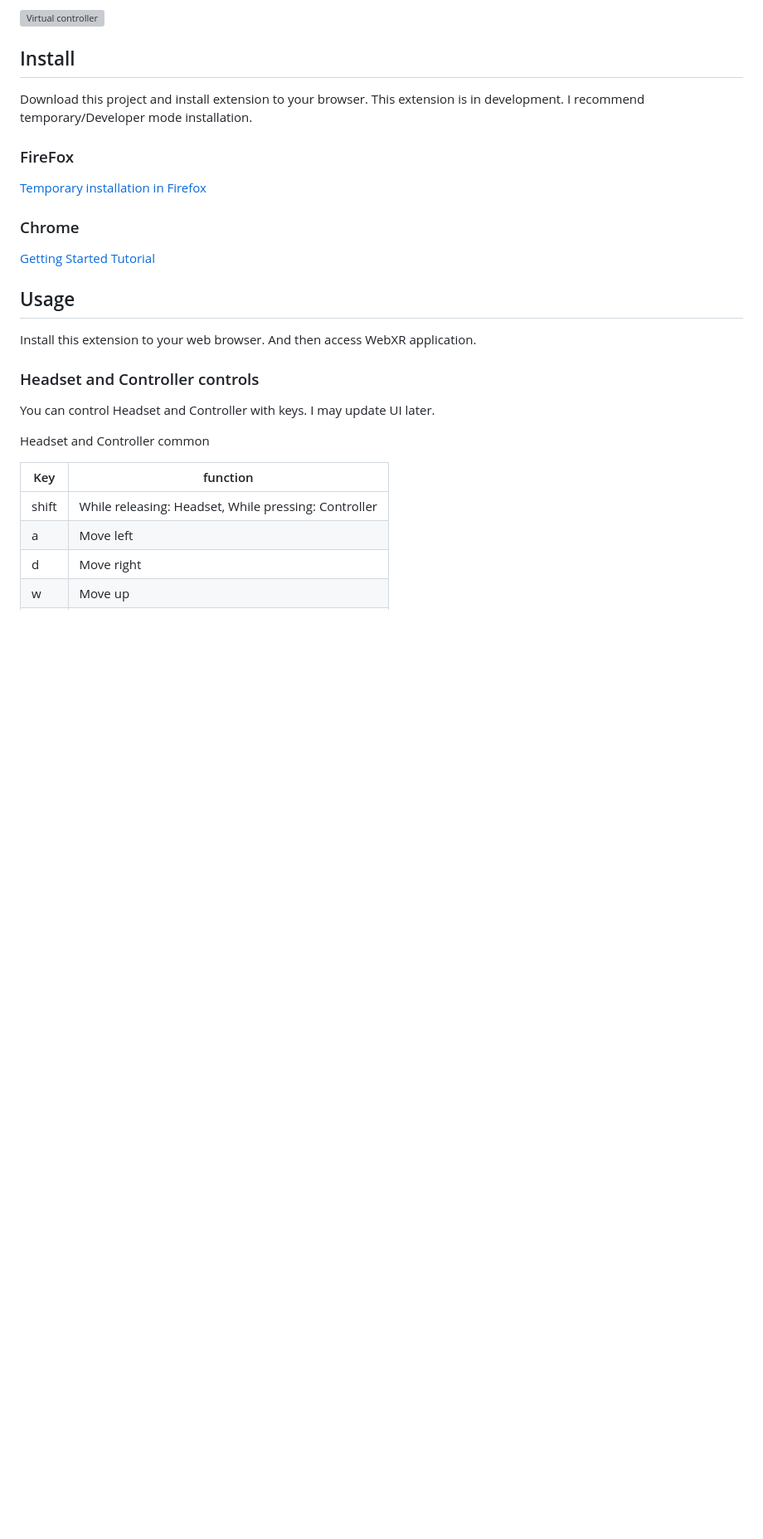
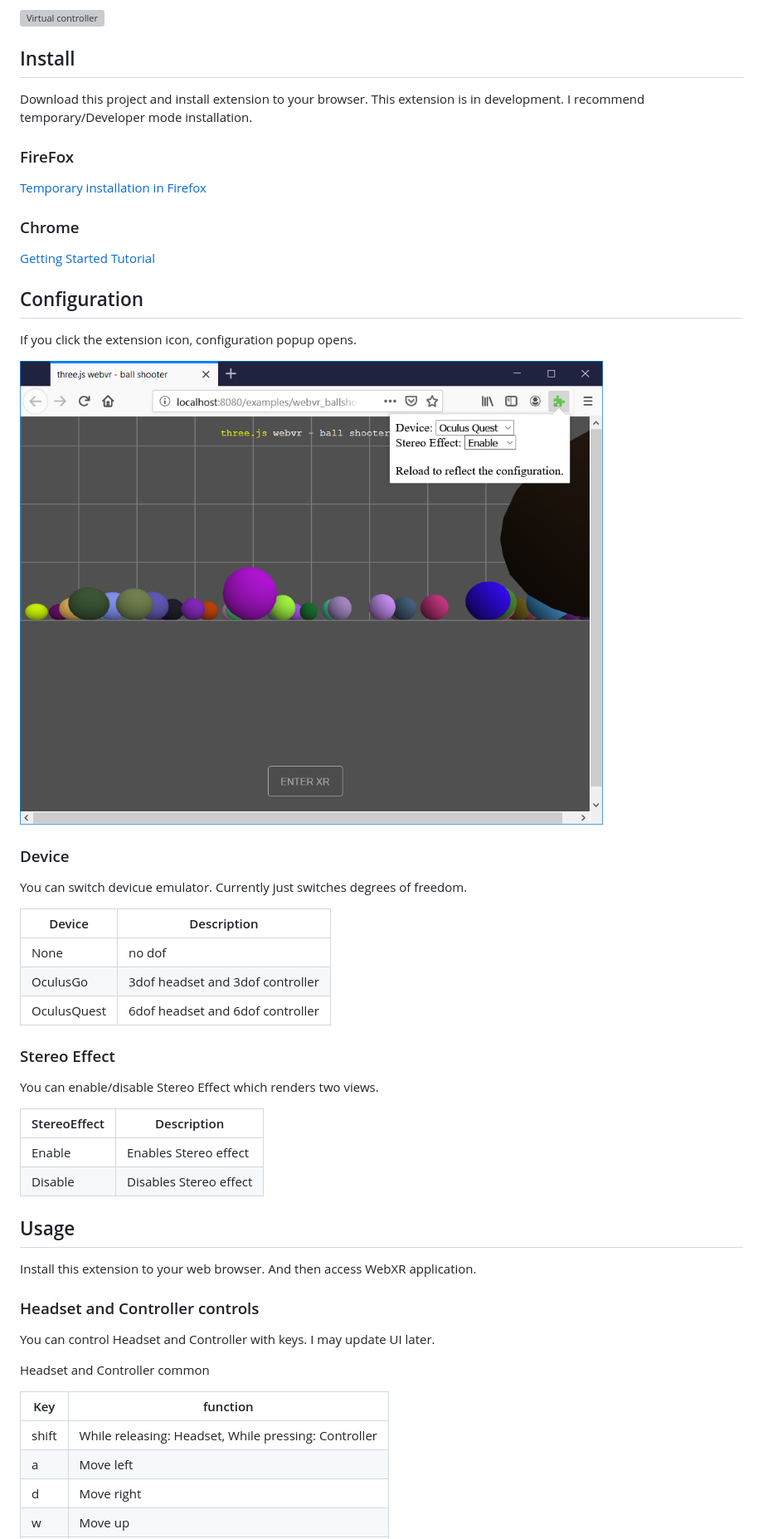
Before and after one commit to MozillaReality/WebXR-emulator-extension, a Markdown page: README.md, the part around the change. Shown: that part at 83% size. Drawn GitHub-style; pictures changed too: screenshots/configuration.png (added); blank space fills up the shorter version; grey boxes are pictures that could not be loaded.

Commit message:
Add Configuration section to README

```diff
--- a/README.md
+++ b/README.md
@@ -53,6 +53,32 @@ Download this project and install extension to your browser. This extension is i
 [Getting Started Tutorial](https://developer.chrome.com/extensions/getstarted)
 
 
+## Configuration
+
+If you click the extension icon, configuration popup opens.
+
+![Configuration](./screenshots/configuration.png)
+
+### Device
+
+You can switch devicue emulator. Currently just switches degrees of freedom.
+
+| Device | Description |
+| ---- | ---- |
+| None | no dof |
+| OculusGo | 3dof headset and 3dof controller |
+| OculusQuest | 6dof headset and 6dof controller |
+
+### Stereo Effect
+
+You can enable/disable Stereo Effect which renders two views.
+
+| StereoEffect | Description |
+| ---- | ---- |
+| Enable | Enables Stereo effect |
+| Disable | Disables Stereo effect |
+
+
 ## Usage
 
 Install this extension to your web browser. And then access WebXR application.
```
